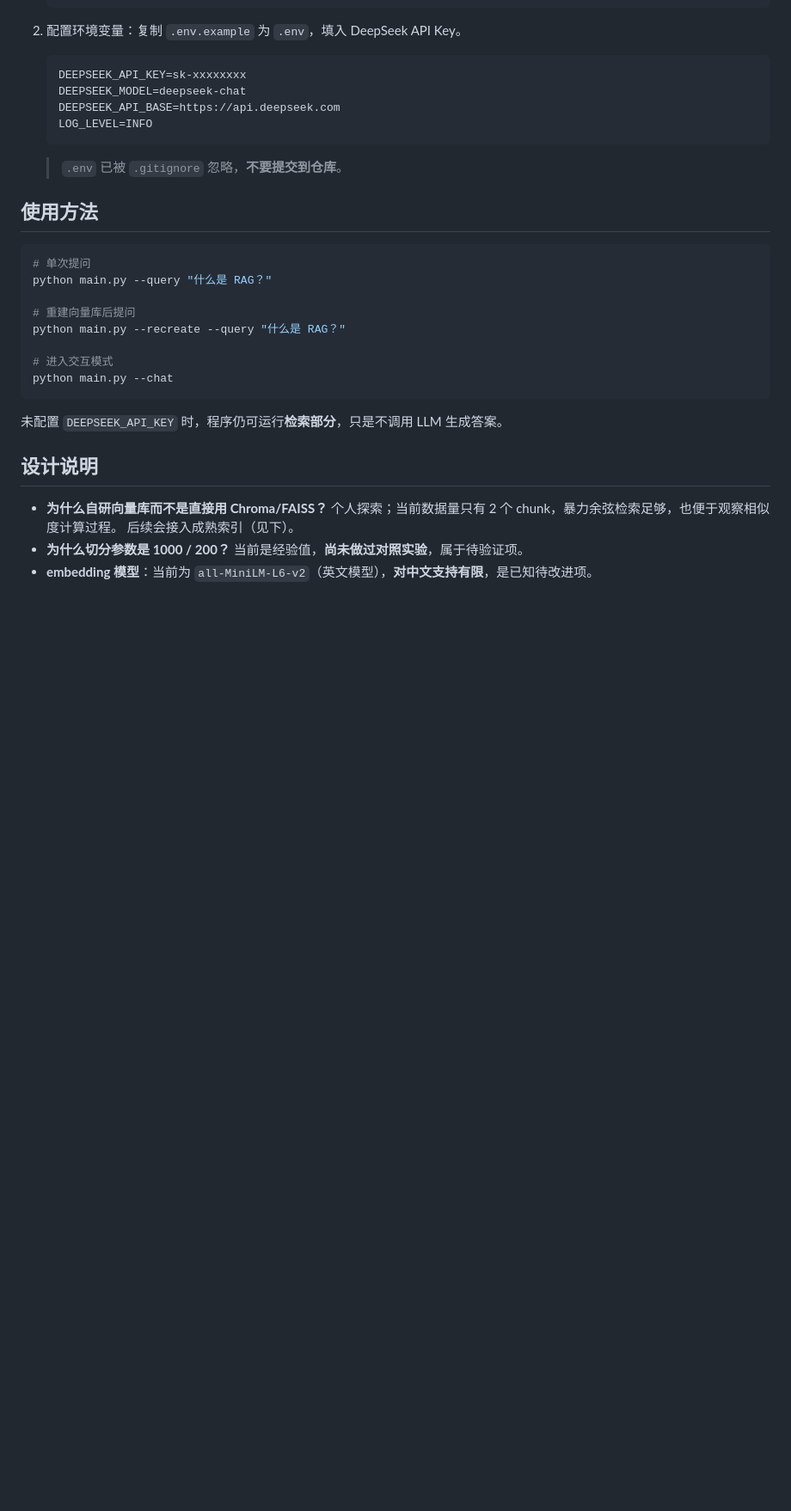
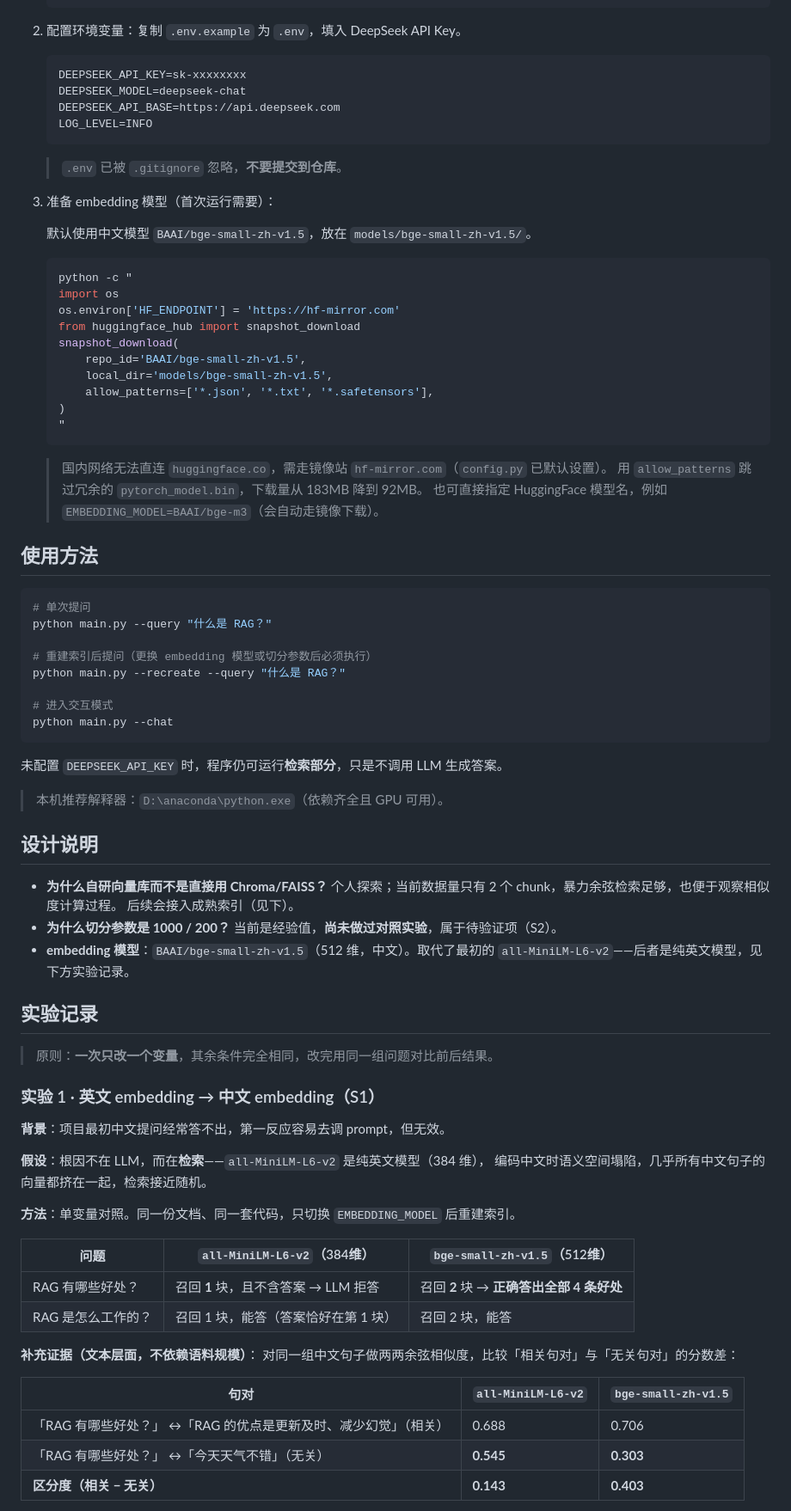
Before and after one commit to chengkaiwu-www/PDF-ptokect, a Markdown page: README.md, the part around one of its changes. Shown at 86% size. Rendered like a GitHub page; blank space fills up the shorter version.

````diff
--- a/README.md
+++ b/README.md
@@ -55,13 +56,34 @@ PDF-ptokect/
 
    > `.env` 已被 `.gitignore` 忽略，**不要提交到仓库**。
 
+3. 准备 embedding 模型（首次运行需要）：
+
+   默认使用中文模型 `BAAI/bge-small-zh-v1.5`，放在 `models/bge-small-zh-v1.5/`。
+
+   ```bash
+   python -c "
+   import os
+   os.environ['HF_ENDPOINT'] = 'https://hf-mirror.com'
+   from huggingface_hub import snapshot_download
+   snapshot_download(
+       repo_id='BAAI/bge-small-zh-v1.5',
+       local_dir='models/bge-small-zh-v1.5',
+       allow_patterns=['*.json', '*.txt', '*.safetensors'],
+   )
+   "
+   ```
+
+   > 国内网络无法直连 `huggingface.co`，需走镜像站 `hf-mirror.com`（`config.py` 已默认设置）。
+   > 用 `allow_patterns` 跳过冗余的 `pytorch_model.bin`，下载量从 183MB 降到 92MB。
+   > 也可直接指定 HuggingFace 模型名，例如 `EMBEDDING_MODEL=BAAI/bge-m3`（会自动走镜像下载）。
+
 ## 使用方法
 
 ```bash
 # 单次提问
 python main.py --query "什么是 RAG？"
 
-# 重建向量库后提问
+# 重建索引后提问（更换 embedding 模型或切分参数后必须执行）
 python main.py --recreate --query "什么是 RAG？"
 
 # 进入交互模式
@@ -70,11 +92,42 @@ python main.py --chat
 
 未配置 `DEEPSEEK_API_KEY` 时，程序仍可运行**检索部分**，只是不调用 LLM 生成答案。
 
+> 本机推荐解释器：`D:\anaconda\python.exe`（依赖齐全且 GPU 可用）。
+
 ## 设计说明
 
 - **为什么自研向量库而不是直接用 Chroma/FAISS？**
   个人探索；当前数据量只有 2 个 chunk，暴力余弦检索足够，也便于观察相似度计算过程。
   后续会接入成熟索引（见下）。
 - **为什么切分参数是 1000 / 200？**
-  当前是经验值，**尚未做过对照实验**，属于待验证项。
-- **embedding 模型**：当前为 `all-MiniLM-L6-v2`（英文模型），**对中文支持有限**，是已知待改进项。
+  当前是经验值，**尚未做过对照实验**，属于待验证项（S2）。
+- **embedding 模型**：`BAAI/bge-small-zh-v1.5`（512 维，中文）。取代了最初的
+  `all-MiniLM-L6-v2`——后者是纯英文模型，见下方实验记录。
+
+## 实验记录
+
+> 原则：**一次只改一个变量**，其余条件完全相同，改完用同一组问题对比前后结果。
+
+### 实验 1 · 英文 embedding → 中文 embedding（S1）
+
+**背景**：项目最初中文提问经常答不出，第一反应容易去调 prompt，但无效。
+
+**假设**：根因不在 LLM，而在**检索**——`all-MiniLM-L6-v2` 是纯英文模型（384 维），
+编码中文时语义空间塌陷，几乎所有中文句子的向量都挤在一起，检索接近随机。
+
+**方法**：单变量对照。同一份文档、同一套代码，只切换 `EMBEDDING_MODEL` 后重建索引。
+
+| 问题 | `all-MiniLM-L6-v2`（384维） | `bge-small-zh-v1.5`（512维） |
+| --- | --- | --- |
+| RAG 有哪些好处？ | 召回 **1** 块，且不含答案 → LLM 拒答 | 召回 **2** 块 → **正确答出全部 4 条好处** |
+| RAG 是怎么工作的？ | 召回 1 块，能答（答案恰好在第 1 块） | 召回 2 块，能答 |
+
+**补充证据（文本层面，不依赖语料规模）**：
+对同一组中文句子做两两余弦相似度，比较「相关句对」与「无关句对」的分数差：
+
+| 句对 | `all-MiniLM-L6-v2` | `bge-small-zh-v1.5` |
+| --- | --- | --- |
+| 「RAG 有哪些好处？」 ↔「RAG 的优点是更新及时、减少幻觉」（相关） | 0.688 | 0.706 |
+| 「RAG 有哪些好处？」 ↔「今天天气不错」（无关） | **0.545** | **0.303** |
+| **区分度（相关 − 无关）** | **0.143** | **0.403** |
+
````
Also changed, not shown: other parts of README.md (+38 -17 lines).
